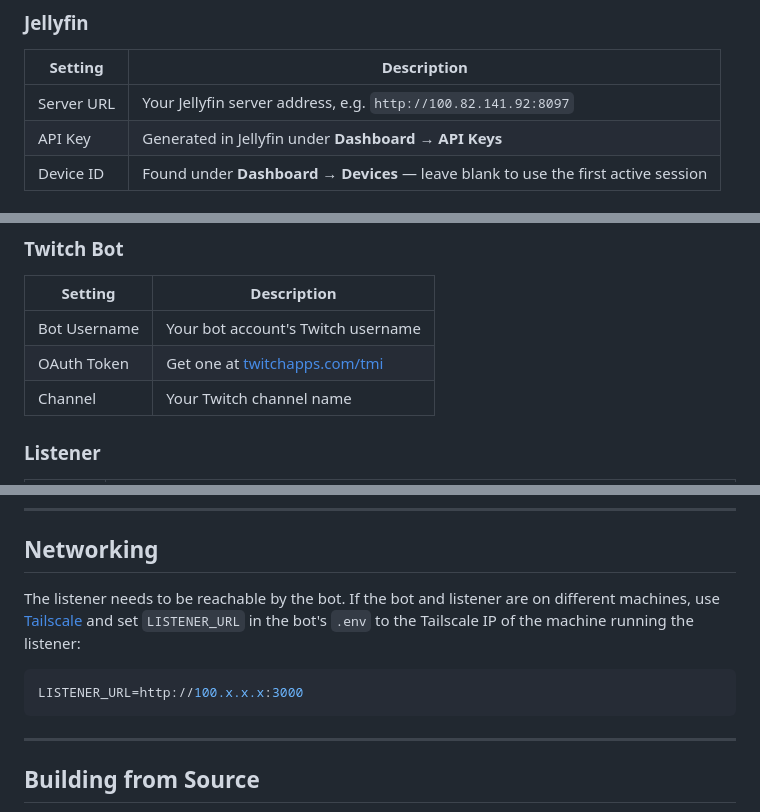
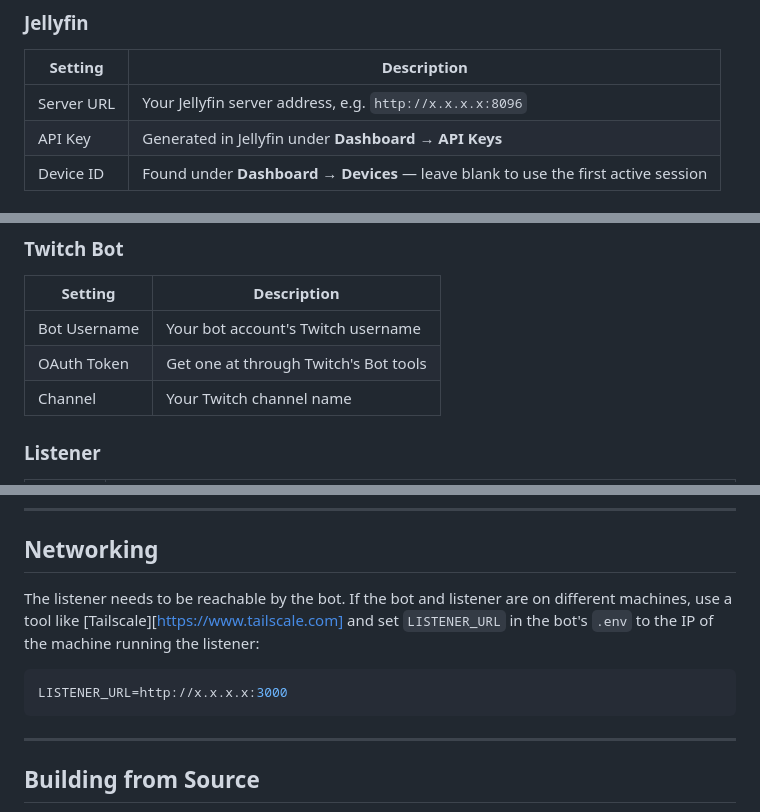
Before and after one commit to Cha0s1nc/Cha0s_Listener, a Markdown page: README.md, 3 parts joined by grey strips. Drawn GitHub-style.

````diff
--- a/README.md
+++ b/README.md
@@ -35,7 +35,7 @@ All settings are configured from within the app under the **Settings** tab. No `
 
 | Setting | Description |
 |---------|-------------|
-| Server URL | Your Jellyfin server address, e.g. `http://100.82.141.92:8097` |
+| Server URL | Your Jellyfin server address, e.g. `http://x.x.x.x:8096` |
 | API Key | Generated in Jellyfin under **Dashboard → API Keys** |
 | Device ID | Found under **Dashboard → Devices** — leave blank to use the first active session |
 
@@ -54,7 +54,7 @@ All settings are configured from within the app under the **Settings** tab. No `
 | Setting | Description |
 |---------|-------------|
 | Bot Username | Your bot account's Twitch username |
-| OAuth Token | Get one at [twitchapps.com/tmi](https://twitchapps.com/tmi) |
+| OAuth Token | Get one at through Twitch's Bot tools |
 | Channel | Your Twitch channel name |
 
 ### Listener
@@ -130,10 +130,10 @@ curl -X POST http://192.168.1.100/api/lights/on
 
 ## Networking
 
-The listener needs to be reachable by the bot. If the bot and listener are on different machines, use [Tailscale](https://tailscale.com) and set `LISTENER_URL` in the bot's `.env` to the Tailscale IP of the machine running the listener:
+The listener needs to be reachable by the bot. If the bot and listener are on different machines, use a tool like [Tailscale][https://www.tailscale.com] and set `LISTENER_URL` in the bot's `.env` to the IP of the machine running the listener:
 
 ```env
-LISTENER_URL=http://100.x.x.x:3000
+LISTENER_URL=http://x.x.x.x:3000
 ```
 
 ---
````
